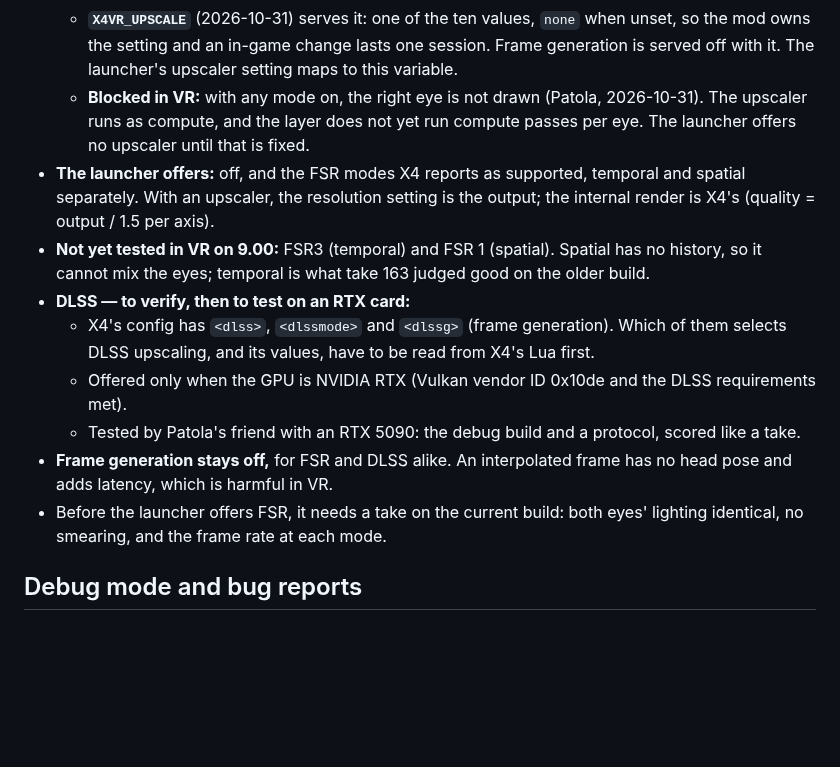
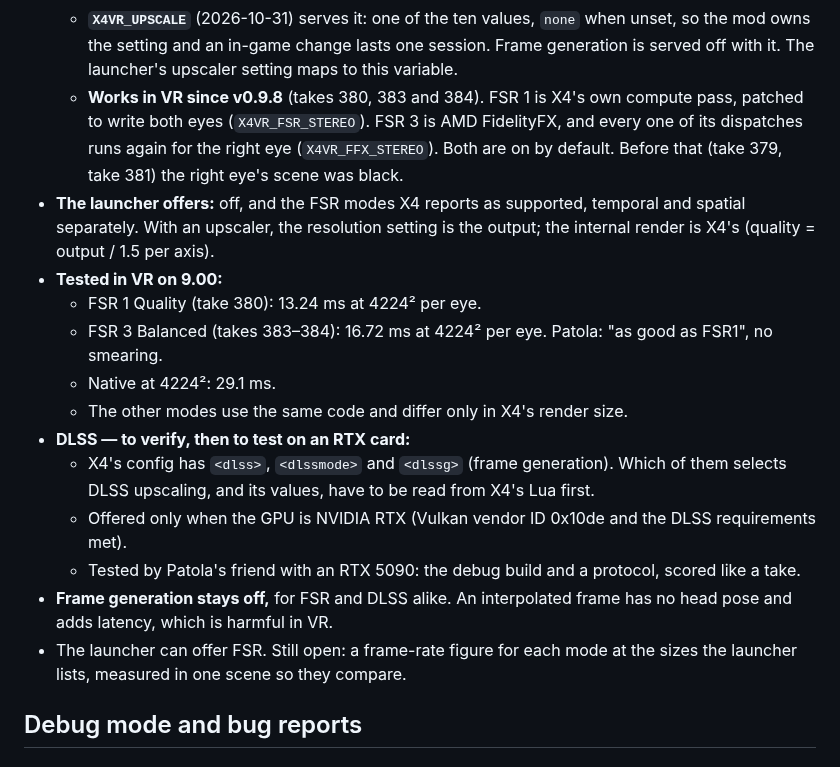
Before and after one commit to Patola/X4VRMOD, a Markdown page: docs/packaging-plan.md, the part around the change. Drawn GitHub-style; blank space fills up the shorter version.

```diff
--- a/docs/packaging-plan.md
+++ b/docs/packaging-plan.md
@@ -235,17 +235,21 @@ is acceptable for this; nothing is drawn in VR for the launcher.
     when unset, so the mod owns the setting and an in-game change lasts one
     session. Frame generation is served off with it. The launcher's
     upscaler setting maps to this variable.
-  * **Blocked in VR:** with any mode on, the right eye is not drawn
-    (Patola, 2026-10-31). The upscaler runs as compute, and the layer does
-    not yet run compute passes per eye. The launcher offers no upscaler
-    until that is fixed.
+  * **Works in VR since v0.9.8** (takes 380, 383 and 384). FSR 1 is X4's
+    own compute pass, patched to write both eyes (`X4VR_FSR_STEREO`). FSR 3
+    is AMD FidelityFX, and every one of its dispatches runs again for the
+    right eye (`X4VR_FFX_STEREO`). Both are on by default. Before that
+    (take 379, take 381) the right eye's scene was black.
 * **The launcher offers:** off, and the FSR modes X4 reports as supported,
   temporal and spatial separately. With an upscaler, the resolution setting
   is the output; the internal render is X4's (quality = output / 1.5 per
   axis).
-* **Not yet tested in VR on 9.00:** FSR3 (temporal) and FSR 1 (spatial).
-  Spatial has no history, so it cannot mix the eyes; temporal is what take
-  163 judged good on the older build.
+* **Tested in VR on 9.00:**
+  * FSR 1 Quality (take 380): 13.24 ms at 4224² per eye.
+  * FSR 3 Balanced (takes 383–384): 16.72 ms at 4224² per eye. Patola: "as
+    good as FSR1", no smearing.
+  * Native at 4224²: 29.1 ms.
+  * The other modes use the same code and differ only in X4's render size.
 * **DLSS — to verify, then to test on an RTX card:**
   * X4's config has `<dlss>`, `<dlssmode>` and `<dlssg>` (frame
     generation). Which of them selects DLSS upscaling, and its values, have
@@ -256,8 +260,8 @@ is acceptable for this; nothing is drawn in VR for the launcher.
     protocol, scored like a take.
 * **Frame generation stays off,** for FSR and DLSS alike. An interpolated
   frame has no head pose and adds latency, which is harmful in VR.
-* Before the launcher offers FSR, it needs a take on the current build: both
-  eyes' lighting identical, no smearing, and the frame rate at each mode.
+* The launcher can offer FSR. Still open: a frame-rate figure for each mode
+  at the sizes the launcher lists, measured in one scene so they compare.
 
 ## Debug mode and bug reports
 
```
Also changed, not shown: DESIGN.md (+28 -0 lines), README.md (+1 -0 lines).
